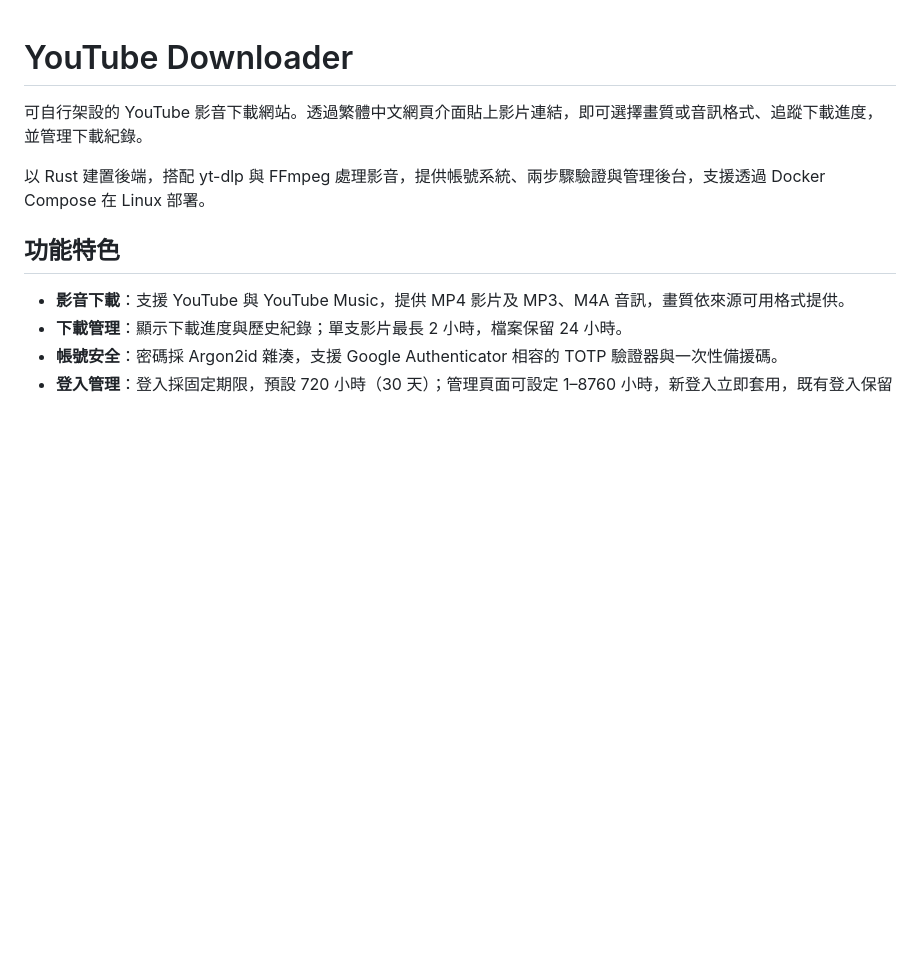
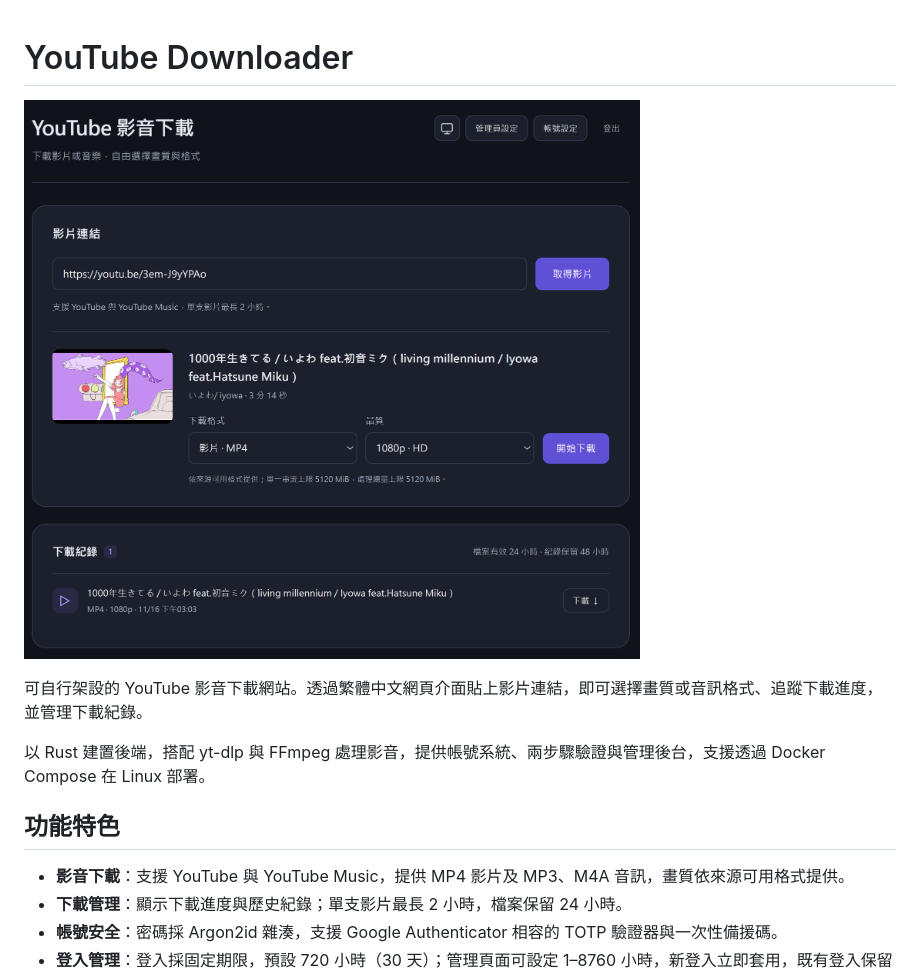
Before and after one commit to wrr606/YouTube-Downloader, a Markdown page: README.md, the part around the change. Rendered like a GitHub page; pictures changed too: doc/exhibit.png (added); blank space fills up the shorter version.

Commit message:
Added exhibit image

```diff
--- a/README.md
+++ b/README.md
@@ -1,4 +1,7 @@
 # YouTube Downloader
+
+![YouTube Downloader 網站畫面](doc/exhibit.png)
+
 可自行架設的 YouTube 影音下載網站。透過繁體中文網頁介面貼上影片連結，即可選擇畫質或音訊格式、追蹤下載進度，並管理下載紀錄。
 
 以 Rust 建置後端，搭配 yt-dlp 與 FFmpeg 處理影音，提供帳號系統、兩步驟驗證與管理後台，支援透過 Docker Compose 在 Linux 部署。
```
